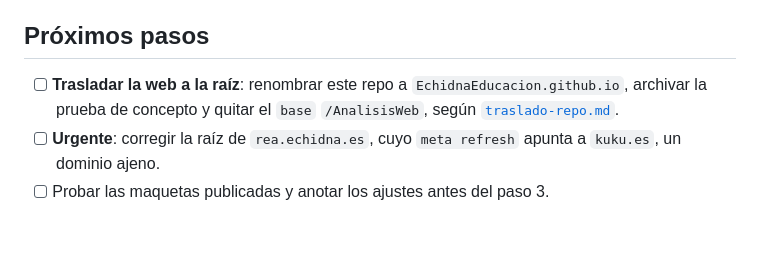
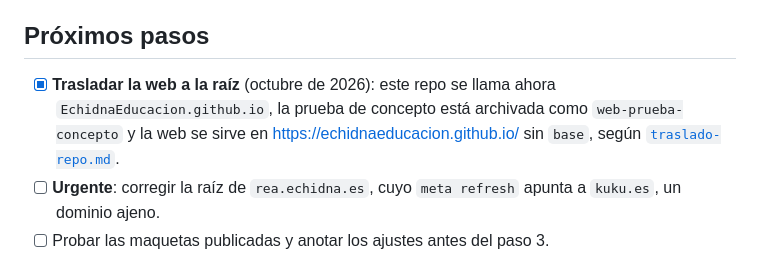
Before and after one commit to EchidnaEducacion/AnalisisWeb, a Markdown page: README.md, the part around the change. GitHub-like rendering; blank space fills up the shorter version.

Commit message:
Marca como hecho el traslado de la web a la raíz
En «Próximos pasos» del README: el repo ya es EchidnaEducacion.github.io,
la prueba de concepto está archivada y la web se sirve en la raíz.

```diff
--- a/README.md
+++ b/README.md
@@ -156,7 +156,7 @@ Avance de los pasos 3 y 4, por plantilla. Se actualiza en el mismo commit en el
 
 ## Próximos pasos
 
-- [ ] **Trasladar la web a la raíz**: renombrar este repo a `EchidnaEducacion.github.io`, archivar la prueba de concepto y quitar el `base` `/AnalisisWeb`, según [`traslado-repo.md`](traslado-repo.md).
+- [x] **Trasladar la web a la raíz** (octubre de 2026): este repo se llama ahora `EchidnaEducacion.github.io`, la prueba de concepto está archivada como `web-prueba-concepto` y la web se sirve en <https://echidnaeducacion.github.io/> sin `base`, según [`traslado-repo.md`](traslado-repo.md).
 - [ ] **Urgente**: corregir la raíz de `rea.echidna.es`, cuyo `meta refresh` apunta a `kuku.es`, un dominio ajeno.
 - [ ] Probar las maquetas publicadas y anotar los ajustes antes del paso 3.
 - [ ] **Imágenes de las tarjetas**: buscar una imagen para las tarjetas que hoy salen sin ella (las de EchidnaML ya la tienen). Se pone en el campo `image` de cada página.
```
